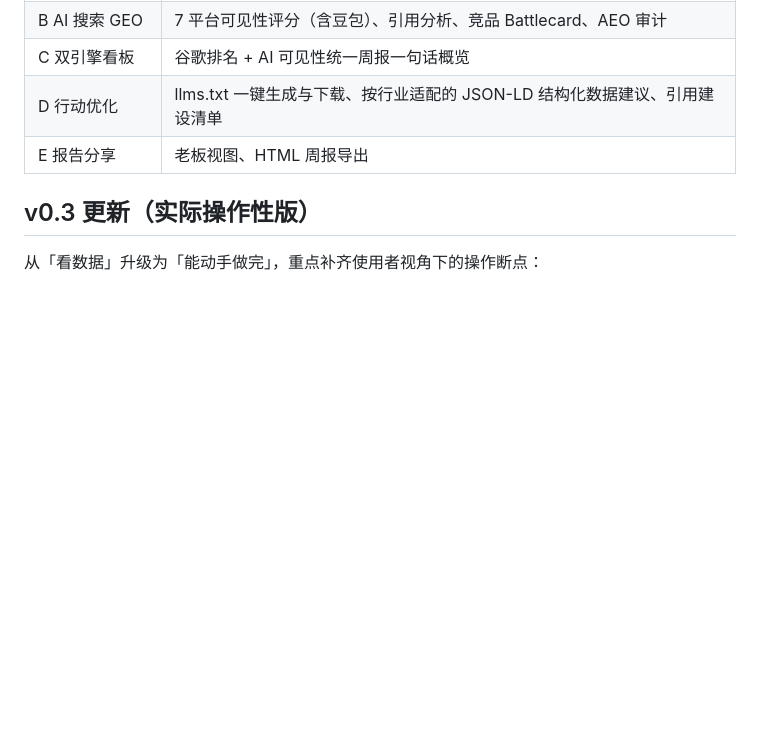
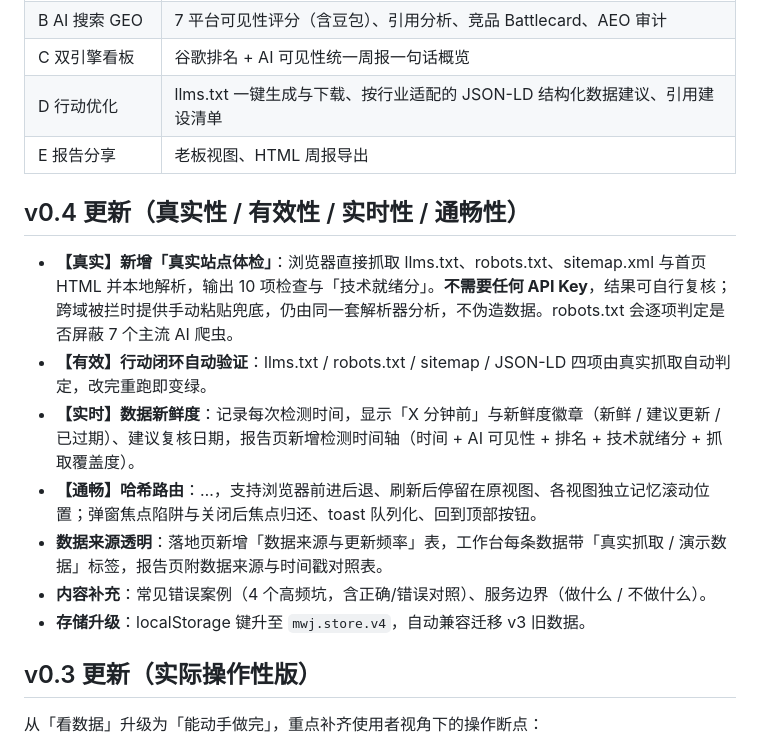
Before and after one commit to GT-AI-3396815/mingwujie, a Markdown page: README.md, the part around the change. Drawn GitHub-style; blank space fills up the shorter version.

Commit message:
v0.4: 补充 v0.4 更新说明

```diff
--- a/README.md
+++ b/README.md
@@ -18,6 +18,16 @@
 | C 双引擎看板 | 谷歌排名 + AI 可见性统一周报一句话概览 |
 | D 行动优化 | llms.txt 一键生成与下载、按行业适配的 JSON-LD 结构化数据建议、引用建设清单 |
 | E 报告分享 | 老板视图、HTML 周报导出 |
+
+## v0.4 更新（真实性 / 有效性 / 实时性 / 通畅性）
+
+- **【真实】新增「真实站点体检」**：浏览器直接抓取 llms.txt、robots.txt、sitemap.xml 与首页 HTML 并本地解析，输出 10 项检查与「技术就绪分」。**不需要任何 API Key**，结果可自行复核；跨域被拦时提供手动粘贴兜底，仍由同一套解析器分析，不伪造数据。robots.txt 会逐项判定是否屏蔽 7 个主流 AI 爬虫。
+- **【有效】行动闭环自动验证**：llms.txt / robots.txt / sitemap / JSON-LD 四项由真实抓取自动判定，改完重跑即变绿。
+- **【实时】数据新鲜度**：记录每次检测时间，显示「X 分钟前」与新鲜度徽章（新鲜 / 建议更新 / 已过期）、建议复核日期，报告页新增检测时间轴（时间 + AI 可见性 + 排名 + 技术就绪分 + 抓取覆盖度）。
+- **【通畅】哈希路由**：…，支持浏览器前进后退、刷新后停留在原视图、各视图独立记忆滚动位置；弹窗焦点陷阱与关闭后焦点归还、toast 队列化、回到顶部按钮。
+- **数据来源透明**：落地页新增「数据来源与更新频率」表，工作台每条数据带「真实抓取 / 演示数据」标签，报告页附数据来源与时间戳对照表。
+- **内容补充**：常见错误案例（4 个高频坑，含正确/错误对照）、服务边界（做什么 / 不做什么）。
+- **存储升级**：localStorage 键升至 `mwj.store.v4`，自动兼容迁移 v3 旧数据。
 
 ## v0.3 更新（实际操作性版）
 
```
